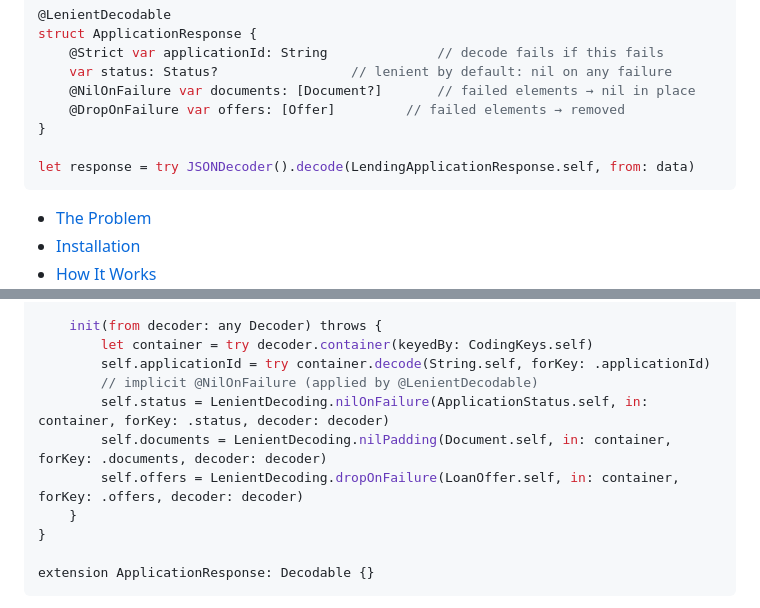
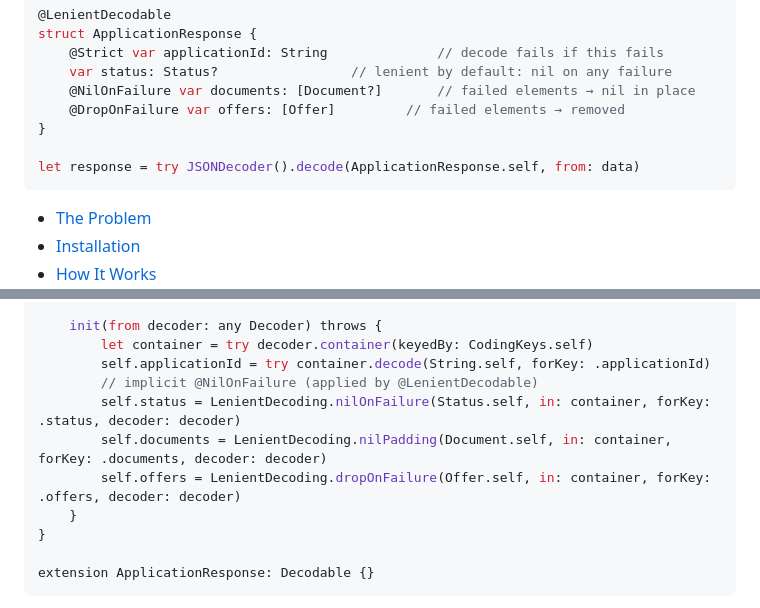
Before and after one commit to EngOmarElsayed/swift-lenient-codable, a Markdown page: README.md, 2 parts joined by grey strips. Drawn GitHub-style.

Commit message:
Sync type names in README example
Co-Authored-By: Claude Fable 5 <noreply@anthropic.com>

````diff
--- a/README.md
+++ b/README.md
@@ -18,7 +18,7 @@ struct ApplicationResponse {
     @DropOnFailure var offers: [Offer]         // failed elements → removed
 }
 
-let response = try JSONDecoder().decode(LendingApplicationResponse.self, from: data)
+let response = try JSONDecoder().decode(ApplicationResponse.self, from: data)
 ```
 
 - [The Problem](#the-problem)
@@ -84,9 +84,9 @@ struct ApplicationResponse {
         let container = try decoder.container(keyedBy: CodingKeys.self)
         self.applicationId = try container.decode(String.self, forKey: .applicationId)
         // implicit @NilOnFailure (applied by @LenientDecodable)
-        self.status = LenientDecoding.nilOnFailure(ApplicationStatus.self, in: container, forKey: .status, decoder: decoder)
+        self.status = LenientDecoding.nilOnFailure(Status.self, in: container, forKey: .status, decoder: decoder)
         self.documents = LenientDecoding.nilPadding(Document.self, in: container, forKey: .documents, decoder: decoder)
-        self.offers = LenientDecoding.dropOnFailure(LoanOffer.self, in: container, forKey: .offers, decoder: decoder)
+        self.offers = LenientDecoding.dropOnFailure(Offer.self, in: container, forKey: .offers, decoder: decoder)
     }
 }
 
````
